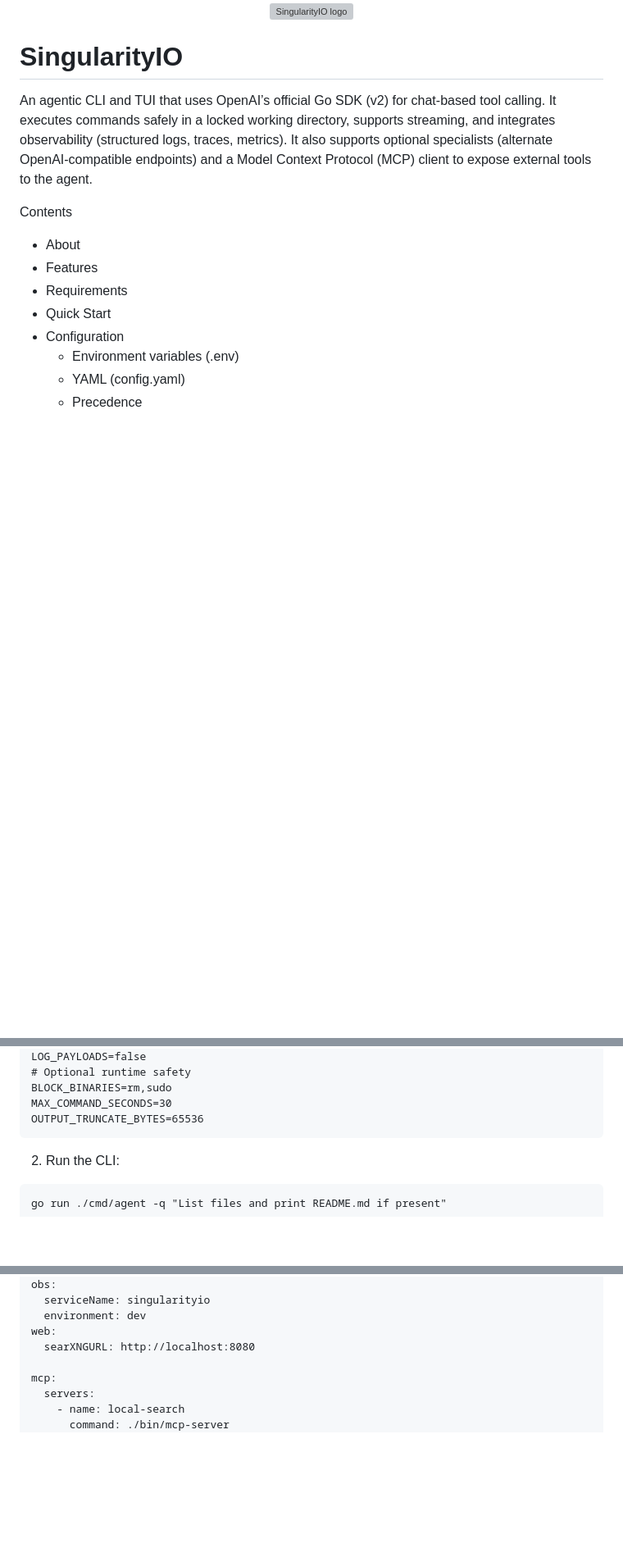
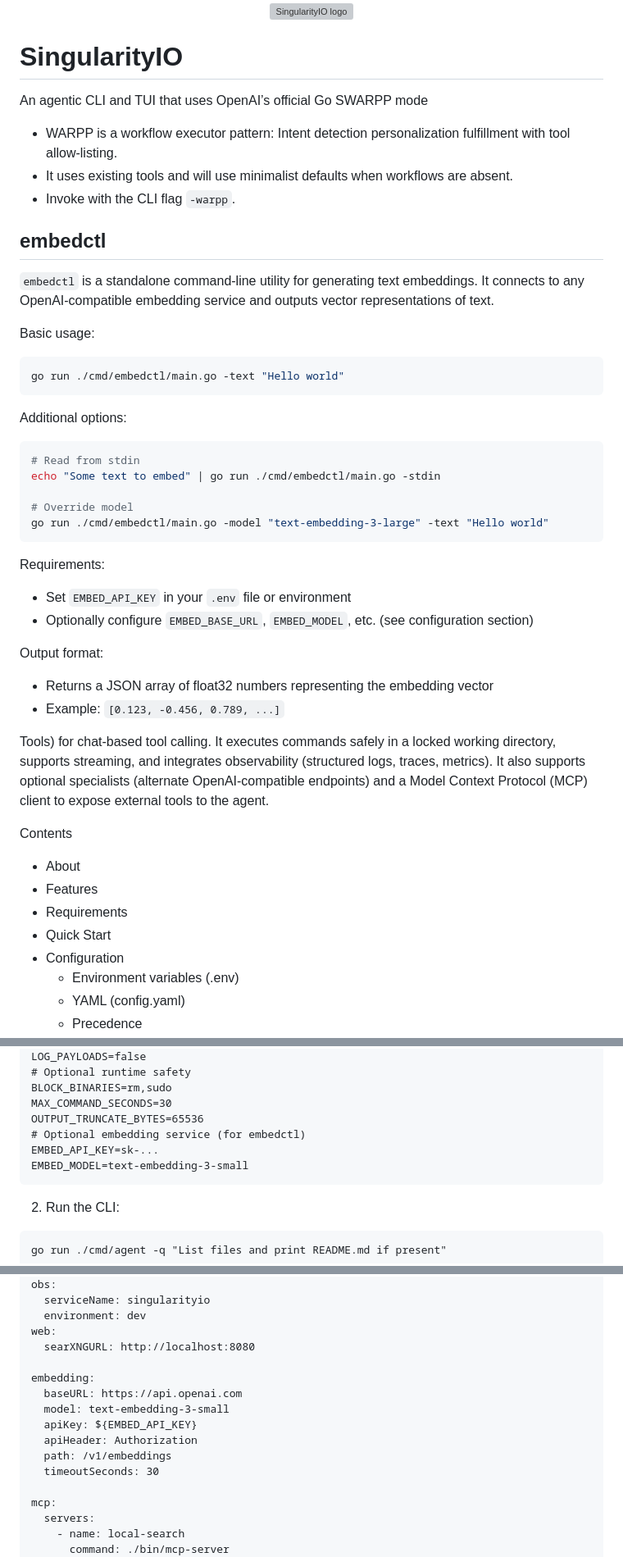
Before and after one commit to intelligencedev/manifold, a Markdown page: README.md, 3 parts joined by grey strips. Shown at 82% size. Rendered like a GitHub page; blank space fills up the shorter version; grey boxes are pictures that could not be loaded.

Commit message:
feat(docs): update README to include WARPP mode and embedctl usage instructions

````diff
--- a/README.md
+++ b/README.md
@@ -4,7 +4,38 @@
 
 # SingularityIO
 
-An agentic CLI and TUI that uses OpenAI’s official Go SDK (v2) for chat-based tool calling. It executes commands safely in a locked working directory, supports streaming, and integrates observability (structured logs, traces, metrics). It also supports optional specialists (alternate OpenAI-compatible endpoints) and a Model Context Protocol (MCP) client to expose external tools to the agent.
+An agentic CLI and TUI that uses OpenAI’s official Go SWARPP mode
+- WARPP is a workflow executor pattern: Intent detection  personalization  fulfillment with tool allow-listing.
+- It uses existing tools and will use minimalist defaults when workflows are absent.
+- Invoke with the CLI flag `-warpp`.
+
+embedctl
+--------
+`embedctl` is a standalone command-line utility for generating text embeddings. It connects to any OpenAI-compatible embedding service and outputs vector representations of text.
+
+Basic usage:
+```bash
+go run ./cmd/embedctl/main.go -text "Hello world"
+```
+
+Additional options:
+```bash
+# Read from stdin
+echo "Some text to embed" | go run ./cmd/embedctl/main.go -stdin
+
+# Override model
+go run ./cmd/embedctl/main.go -model "text-embedding-3-large" -text "Hello world"
+```
+
+Requirements:
+- Set `EMBED_API_KEY` in your `.env` file or environment
+- Optionally configure `EMBED_BASE_URL`, `EMBED_MODEL`, etc. (see configuration section)
+
+Output format:
+- Returns a JSON array of float32 numbers representing the embedding vector
+- Example: `[0.123, -0.456, 0.789, ...]`
+
+Tools) for chat-based tool calling. It executes commands safely in a locked working directory, supports streaming, and integrates observability (structured logs, traces, metrics). It also supports optional specialists (alternate OpenAI-compatible endpoints) and a Model Context Protocol (MCP) client to expose external tools to the agent.
 
 Contents
 - About
@@ -65,6 +98,9 @@ LOG_PAYLOADS=false
 BLOCK_BINARIES=rm,sudo
 MAX_COMMAND_SECONDS=30
 OUTPUT_TRUNCATE_BYTES=65536
+# Optional embedding service (for embedctl)
+EMBED_API_KEY=sk-...
+EMBED_MODEL=text-embedding-3-small
 ```
 
 2) Run the CLI:
@@ -129,6 +166,14 @@ obs:
   environment: dev
 web:
   searXNGURL: http://localhost:8080
+
+embedding:
+  baseURL: https://api.openai.com
+  model: text-embedding-3-small
+  apiKey: ${EMBED_API_KEY}
+  apiHeader: Authorization
+  path: /v1/embeddings
+  timeoutSeconds: 30
 
 mcp:
   servers:
````
Also changed, not shown: other parts of README.md (+3 -0 lines).
